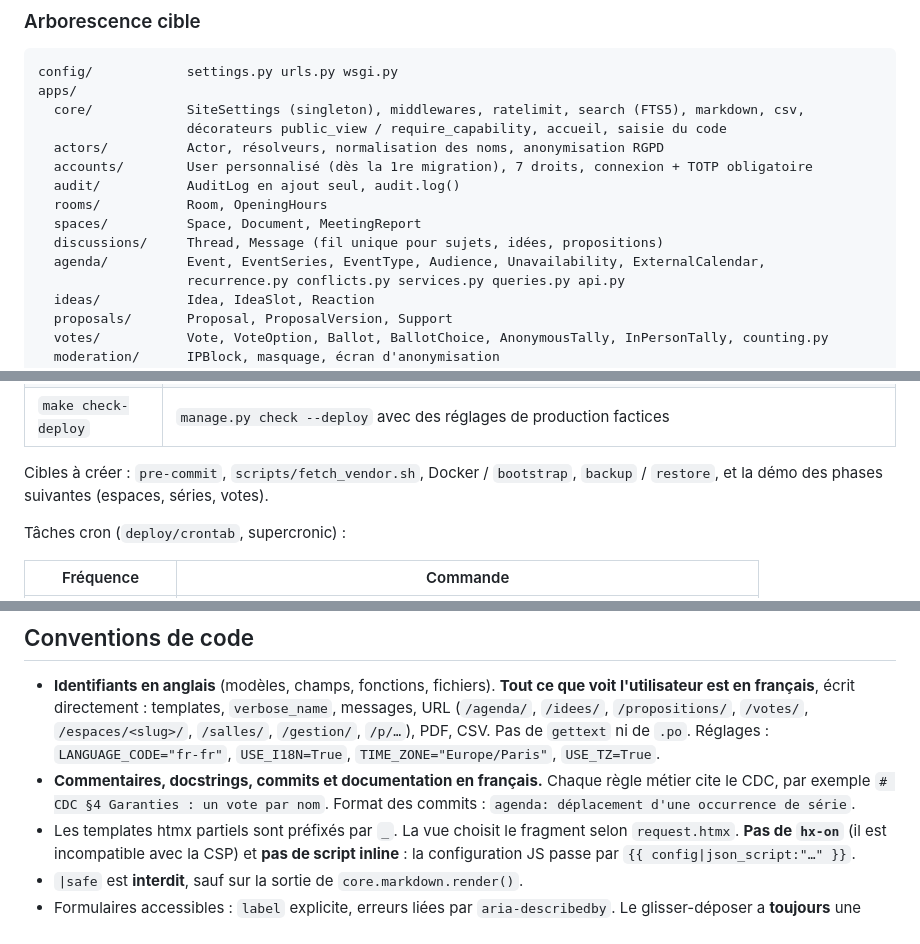
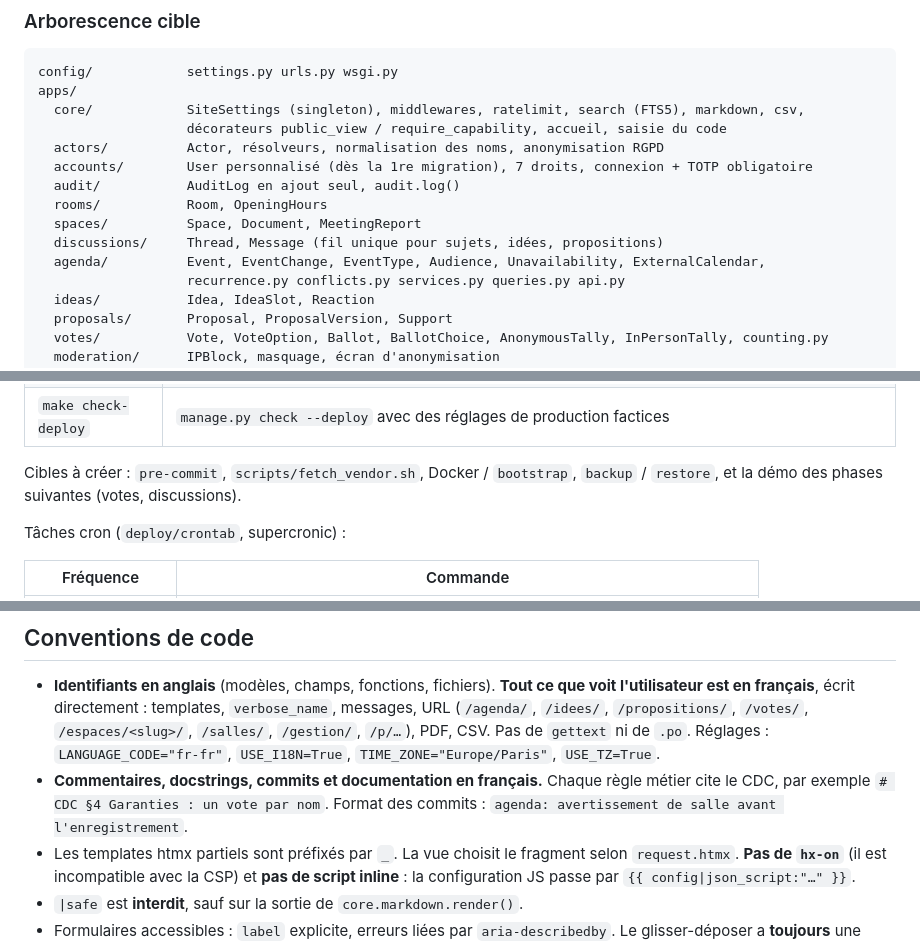
Before and after one commit to Hsbtqemy/UnivEnrag-e, a Markdown page: CLAUDE.md, 3 parts joined by grey strips. Rendered like a GitHub page.

```diff
--- a/CLAUDE.md
+++ b/CLAUDE.md
@@ -68,7 +67,7 @@ apps/
   rooms/           Room, OpeningHours
   spaces/          Space, Document, MeetingReport
   discussions/     Thread, Message (fil unique pour sujets, idées, propositions)
-  agenda/          Event, EventSeries, EventType, Audience, Unavailability, ExternalCalendar,
+  agenda/          Event, EventChange, EventType, Audience, Unavailability, ExternalCalendar,
                    recurrence.py conflicts.py services.py queries.py api.py
   ideas/           Idea, IdeaSlot, Reaction
   proposals/       Proposal, ProposalVersion, Support
@@ -126,7 +125,7 @@ Disponibles (`Makefile`) :
 | `make lint` / `make fmt` | `ruff check` + `ruff format --check` + migrations à jour / correction automatique |
 | `make check-deploy` | `manage.py check --deploy` avec des réglages de production factices |
 
-Cibles à créer : `pre-commit`, `scripts/fetch_vendor.sh`, Docker / `bootstrap`, `backup` / `restore`, et la démo des phases suivantes (espaces, séries, votes).
+Cibles à créer : `pre-commit`, `scripts/fetch_vendor.sh`, Docker / `bootstrap`, `backup` / `restore`, et la démo des phases suivantes (votes, discussions).
 
 Tâches cron (`deploy/crontab`, supercronic) :
 
@@ -140,7 +139,7 @@ Tâches cron (`deploy/crontab`, supercronic) :
 ## Conventions de code
 
 - **Identifiants en anglais** (modèles, champs, fonctions, fichiers). **Tout ce que voit l'utilisateur est en français**, écrit directement : templates, `verbose_name`, messages, URL (`/agenda/`, `/idees/`, `/propositions/`, `/votes/`, `/espaces/<slug>/`, `/salles/`, `/gestion/`, `/p/…`), PDF, CSV. Pas de `gettext` ni de `.po`. Réglages : `LANGUAGE_CODE="fr-fr"`, `USE_I18N=True`, `TIME_ZONE="Europe/Paris"`, `USE_TZ=True`.
-- **Commentaires, docstrings, commits et documentation en français.** Chaque règle métier cite le CDC, par exemple `# CDC §4 Garanties : un vote par nom`. Format des commits : `agenda: déplacement d'une occurrence de série`.
+- **Commentaires, docstrings, commits et documentation en français.** Chaque règle métier cite le CDC, par exemple `# CDC §4 Garanties : un vote par nom`. Format des commits : `agenda: avertissement de salle avant l'enregistrement`.
 - Les templates htmx partiels sont préfixés par `_`. La vue choisit le fragment selon `request.htmx`. **Pas de `hx-on`** (il est incompatible avec la CSP) et **pas de script inline** : la configuration JS passe par `{{ config|json_script:"…" }}`.
 - `|safe` est **interdit**, sauf sur la sortie de `core.markdown.render()`.
 - Formulaires accessibles : `label` explicite, erreurs liées par `aria-describedby`. Le glisser-déposer a **toujours** une alternative au clavier (vue liste et formulaire d'édition).
```
Also changed, not shown: other parts of CLAUDE.md (+8 -11 lines).
